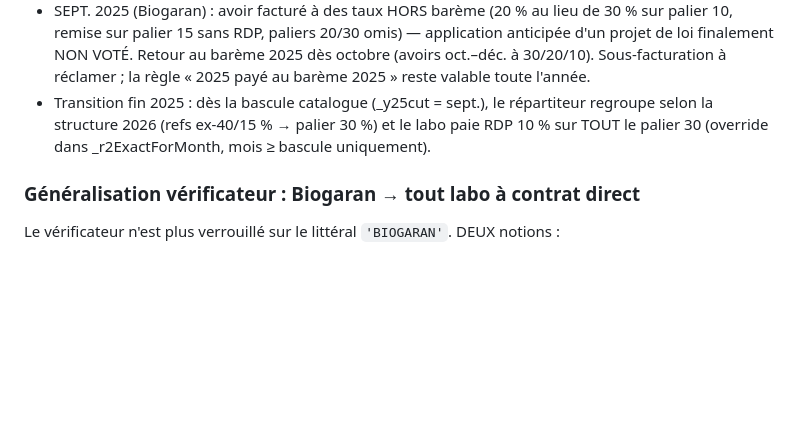
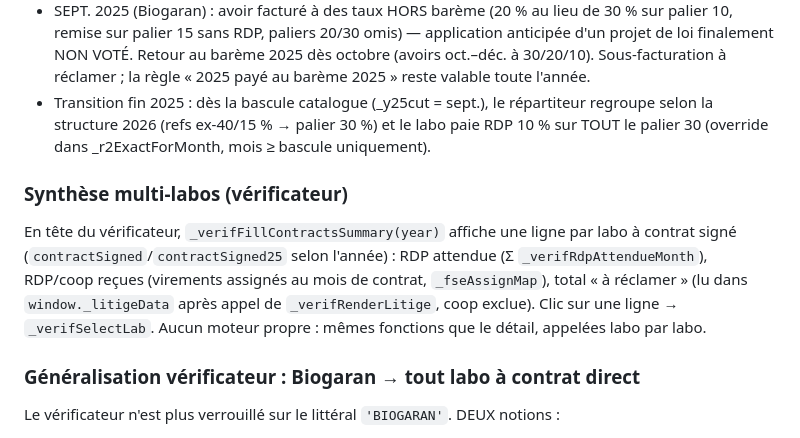
Before and after one commit to onizard/pharmacie-remises, a Markdown page: CLAUDE.md, the part around the change. Drawn GitHub-style; blank space fills up the shorter version.

Commit message:
CLAUDE.md : synthèse multi-labos du vérificateur
Co-Authored-By: Claude Fable 5 <noreply@anthropic.com>
Claude-Session: https://claude.ai/code/session_01T9wpQQ4Pn8UVEVqF4pDyUk

```diff
--- a/CLAUDE.md
+++ b/CLAUDE.md
@@ -160,6 +160,14 @@ paliers. Ne jamais filtrer remise3 sur `excluded`.
   et le labo paie RDP 10 % sur TOUT le palier 30 (override dans
   _r2ExactForMonth, mois ≥ bascule uniquement).
 
+### Synthèse multi-labos (vérificateur)
+En tête du vérificateur, `_verifFillContractsSummary(year)` affiche une ligne par labo à
+contrat signé (`contractSigned`/`contractSigned25` selon l'année) : RDP attendue
+(Σ `_verifRdpAttendueMonth`), RDP/coop reçues (virements assignés au mois de contrat,
+`_fseAssignMap`), total « à réclamer » (lu dans `window._litigeData` après appel de
+`_verifRenderLitige`, coop exclue). Clic sur une ligne → `_verifSelectLab`. Aucun moteur
+propre : mêmes fonctions que le détail, appelées labo par labo.
+
 ### Généralisation vérificateur : Biogaran → tout labo à contrat direct
 Le vérificateur n'est plus verrouillé sur le littéral `'BIOGARAN'`. DEUX notions :
 - **Contrat direct signé** (`labPage.contractSigned`/`contractSigned25`) → le labo est
```
